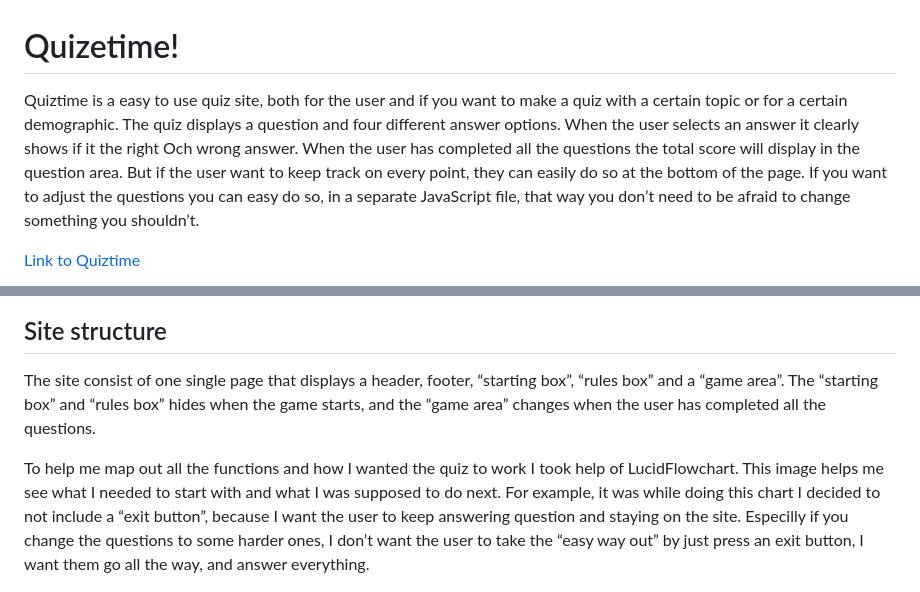
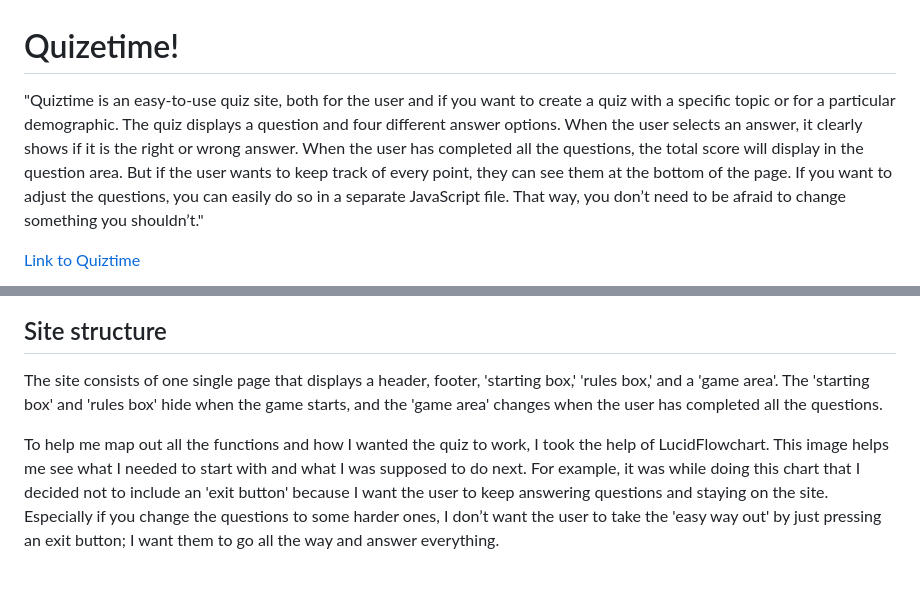
Before and after one commit to LindaAPersson/Portfolio-2, a Markdown page: README.md, 2 parts joined by grey strips. Drawn GitHub-style.

```diff
--- a/README.md
+++ b/README.md
@@ -1,17 +1,17 @@
 # Quizetime!
 
-Quiztime is a easy to use quiz site, both for the user and if you want to make a quiz with a certain topic or for a certain demographic.
-The quiz displays a question and four different answer options. When the user selects an answer it clearly shows if it the right Och wrong answer. When the user has completed all the questions the total score will display in the question area. But if the user want to keep track on every point, they can easily do so at the bottom of the page.
-If you want to adjust the questions you can easy do so, in a separate JavaScript file, that way you don’t need to be afraid to change something you shouldn’t.
+"Quiztime is an easy-to-use quiz site, both for the user and if you want to create a quiz with a specific topic or for a particular demographic.
+The quiz displays a question and four different answer options. When the user selects an answer, it clearly shows if it is the right or wrong answer. When the user has completed all the questions, the total score will display in the question area. But if the user wants to keep track of every point, they can see them at the bottom of the page.
+If you want to adjust the questions, you can easily do so in a separate JavaScript file. That way, you don’t need to be afraid to change something you shouldn’t."
 
 [Link to Quiztime](https://lindaapersson.github.io/Portfolio-2/)
 
 ![Image of responsvie design](assets/readme-img/screenshot.png)
 
 ## Site structure
-The site consist of one single page that displays a header, footer, “starting box”, “rules box” and a “game area”. The “starting box” and “rules box” hides when the game starts, and the “game area” changes when the user has completed all the questions.
+The site consists of one single page that displays a header, footer, 'starting box,' 'rules box,' and a 'game area'. The 'starting box' and 'rules box' hide when the game starts, and the 'game area' changes when the user has completed all the questions.
 
-To help me map out all the functions and how I wanted the quiz to work I took help of LucidFlowchart. This image helps me see what I needed to start with and what I was supposed to do next. For example, it was while doing this chart I decided to not include a “exit button”, because I want the user to keep answering question and staying on the site. Especilly if you change the questions to some harder ones, I don’t want the user to take the “easy way out” by just press an exit button, I want them go all the way, and answer everything.
+To help me map out all the functions and how I wanted the quiz to work, I took the help of LucidFlowchart. This image helps me see what I needed to start with and what I was supposed to do next. For example, it was while doing this chart that I decided not to include an 'exit button' because I want the user to keep answering questions and staying on the site. Especially if you change the questions to some harder ones, I don’t want the user to take the 'easy way out' by just pressing an exit button; I want them to go all the way and answer everything.
 
 ![Flowchart](assets/readme-img/flowchart.png)
 
```
Also changed, not shown: other parts of README.md (+34 -34 lines).
